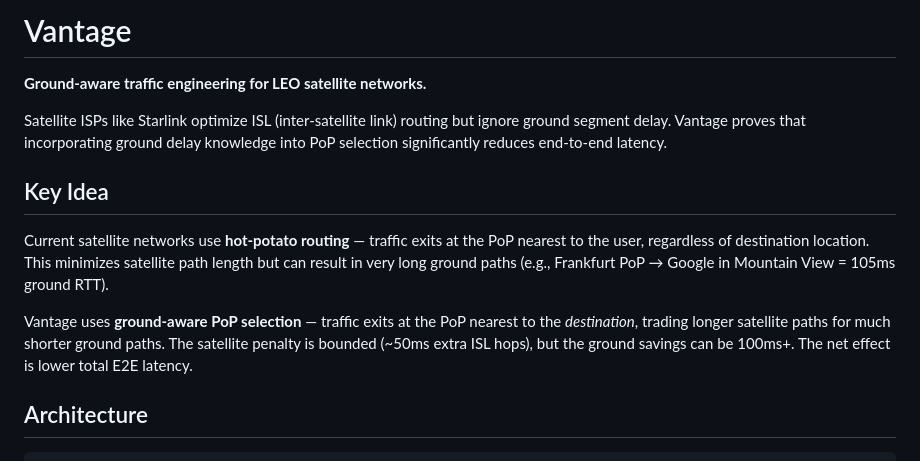
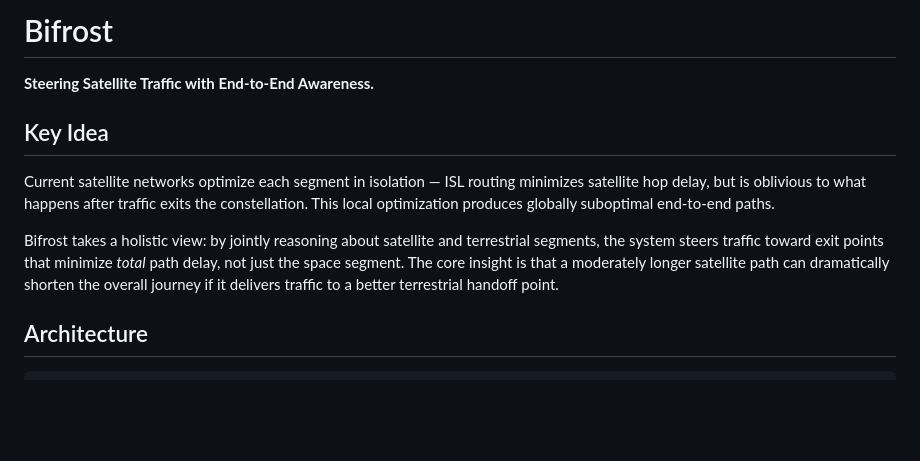
Before and after one commit to z3roll/vantage, a Markdown page: README.md, the part around the change. GitHub-like rendering; blank space fills up the shorter version.

Commit message:
docs: rename to Bifrost, rephrase key idea

```diff
--- a/README.md
+++ b/README.md
@@ -1,14 +1,12 @@
-# Vantage
+# Bifrost
 
-**Ground-aware traffic engineering for LEO satellite networks.**
-
-Satellite ISPs like Starlink optimize ISL (inter-satellite link) routing but ignore ground segment delay. Vantage proves that incorporating ground delay knowledge into PoP selection significantly reduces end-to-end latency.
+**Steering Satellite Traffic with End-to-End Awareness.**
 
 ## Key Idea
 
-Current satellite networks use **hot-potato routing** — traffic exits at the PoP nearest to the user, regardless of destination location. This minimizes satellite path length but can result in very long ground paths (e.g., Frankfurt PoP → Google in Mountain View = 105ms ground RTT).
+Current satellite networks optimize each segment in isolation — ISL routing minimizes satellite hop delay, but is oblivious to what happens after traffic exits the constellation. This local optimization produces globally suboptimal end-to-end paths.
 
-Vantage uses **ground-aware PoP selection** — traffic exits at the PoP nearest to the *destination*, trading longer satellite paths for much shorter ground paths. The satellite penalty is bounded (~50ms extra ISL hops), but the ground savings can be 100ms+. The net effect is lower total E2E latency.
+Bifrost takes a holistic view: by jointly reasoning about satellite and terrestrial segments, the system steers traffic toward exit points that minimize *total* path delay, not just the space segment. The core insight is that a moderately longer satellite path can dramatically shorten the overall journey if it delivers traffic to a better terrestrial handoff point.
 
 ## Architecture
 
```
